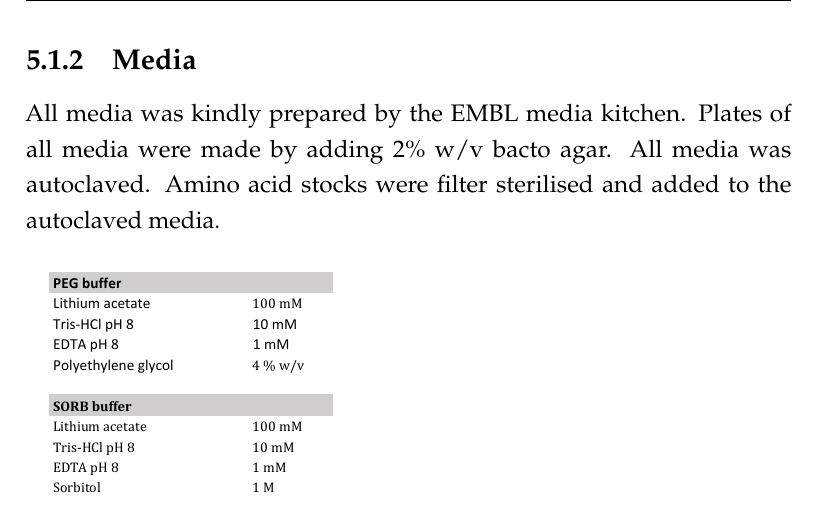
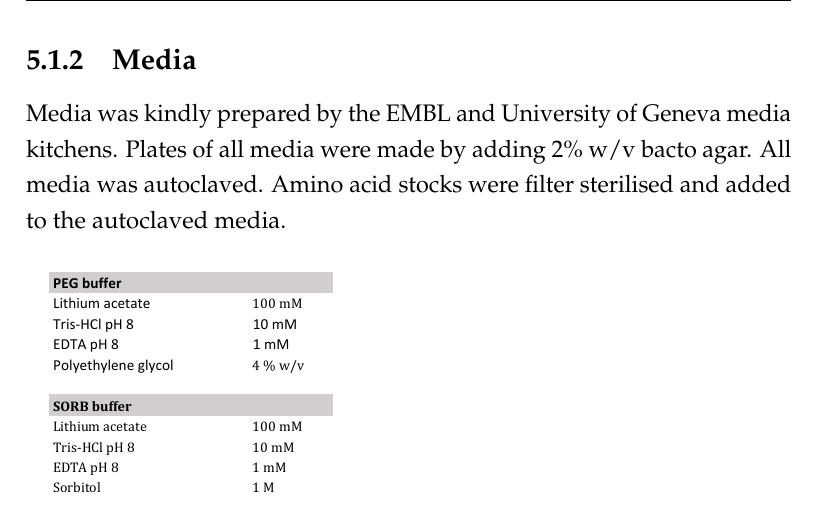
Before and after one commit to deepikaamenon/thesis_2021, a LaTeX thesis (main.tex, which reads Chapters/Methods.tex): part of page 76 of 79, cut so that both start at the same text. Compiled offline with pdfLaTeX.

Commit message:
txs auto checkin

```diff
--- a/Chapters/Methods.tex
+++ b/Chapters/Methods.tex
@@ -30,7 +30,7 @@
 \end{figure}
 
 \subsection{Media}
-All media was kindly prepared by the EMBL media kitchen. Plates of all media were made by adding 2\% w/v bacto agar. All media was autoclaved. Amino acid stocks were filter sterilised and added to the autoclaved media.
+Media was kindly prepared by the EMBL and University of Geneva media kitchens. Plates of all media were made by adding 2\% w/v bacto agar. All media was autoclaved. Amino acid stocks were filter sterilised and added to the autoclaved media.
 \begin{table}[H]
 	\centering
 	\vspace*{-1cm}
```
